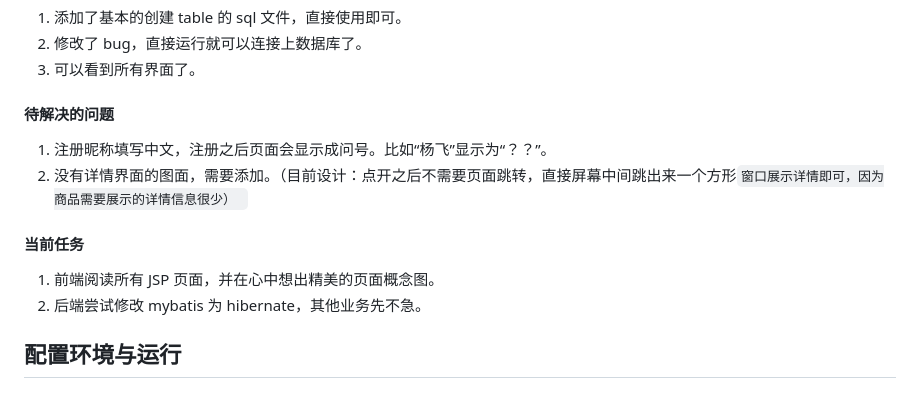
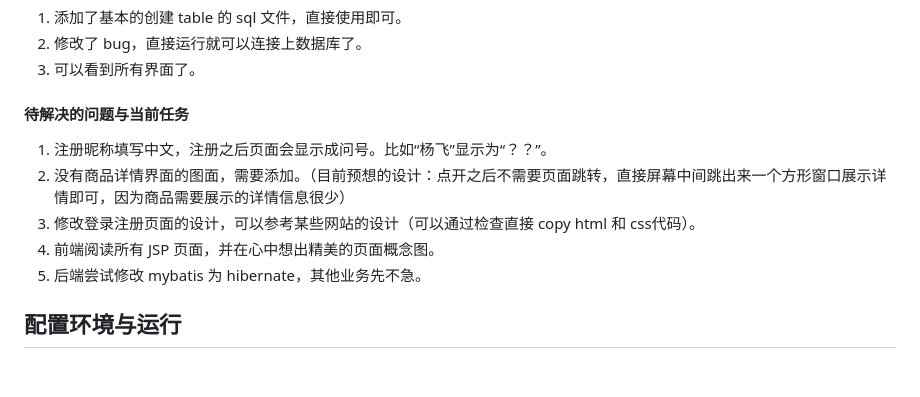
Before and after one commit to Team-FleaMarket/FleaMarket, a Markdown page: README.md, the part around the change. Rendered like a GitHub page.

Commit message:
update new task

```diff
--- a/README.md
+++ b/README.md
@@ -7,13 +7,12 @@
 2. 修改了 bug，直接运行就可以连接上数据库了。
 3. 可以看到所有界面了。
 
-#### 待解决的问题
+#### 待解决的问题与当前任务
 1. 注册昵称填写中文，注册之后页面会显示成问号。比如“杨飞”显示为“？？”。
-2. 没有详情界面的图面，需要添加。（目前设计：点开之后不需要页面跳转，直接屏幕中间跳出来一个方形`窗口展示详情即可，因为商品需要展示的详情信息很少）
-`
-#### 当前任务
-1. 前端阅读所有 JSP 页面，并在心中想出精美的页面概念图。
-2. 后端尝试修改 mybatis 为 hibernate，其他业务先不急。
+2. 没有商品详情界面的图面，需要添加。（目前预想的设计：点开之后不需要页面跳转，直接屏幕中间跳出来一个方形窗口展示详情即可，因为商品需要展示的详情信息很少）
+3. 修改登录注册页面的设计，可以参考某些网站的设计（可以通过检查直接 copy html 和 css代码）。
+4. 前端阅读所有 JSP 页面，并在心中想出精美的页面概念图。
+5. 后端尝试修改 mybatis 为 hibernate，其他业务先不急。
 
 ## 配置环境与运行
 
```
